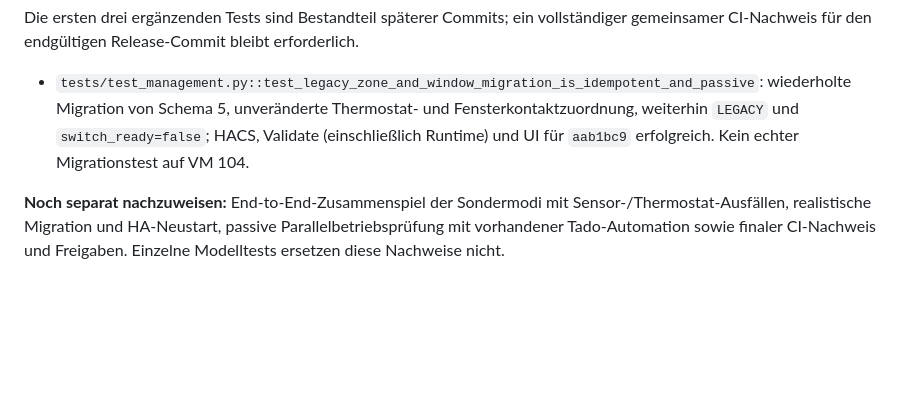
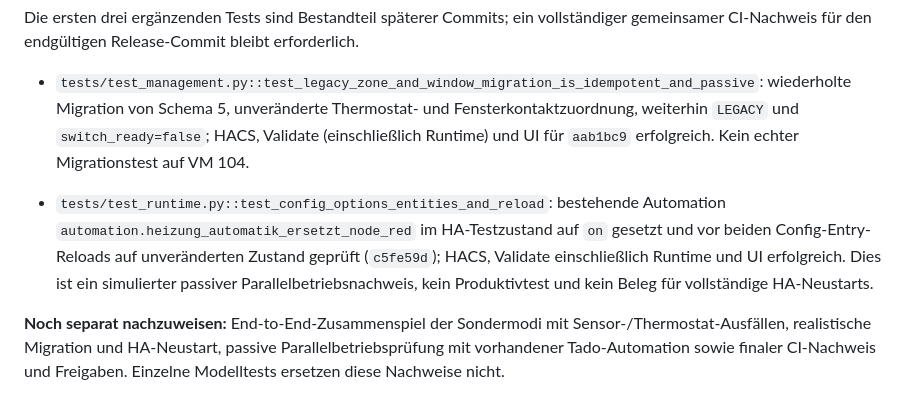
Before and after one commit to balronu/ha-smart-heating, a Markdown page: docs/PASSIVE_BETA_RELEASE_GATE.md, the part around the change. Rendered like a GitHub page; blank space fills up the shorter version.

Commit message:
docs: record passing passive Tado automation coexistence runtime check

```diff
--- a/docs/PASSIVE_BETA_RELEASE_GATE.md
+++ b/docs/PASSIVE_BETA_RELEASE_GATE.md
@@ -87,6 +87,8 @@ Die ersten drei ergänzenden Tests sind Bestandteil späterer Commits; ein volls
 
 - `tests/test_management.py::test_legacy_zone_and_window_migration_is_idempotent_and_passive`: wiederholte Migration von Schema 5, unveränderte Thermostat- und Fensterkontaktzuordnung, weiterhin `LEGACY` und `switch_ready=false`; HACS, Validate (einschließlich Runtime) und UI für `aab1bc9` erfolgreich. Kein echter Migrationstest auf VM 104.
 
+- `tests/test_runtime.py::test_config_options_entities_and_reload`: bestehende Automation `automation.heizung_automatik_ersetzt_node_red` im HA-Testzustand auf `on` gesetzt und vor beiden Config-Entry-Reloads auf unveränderten Zustand geprüft (`c5fe59d`); HACS, Validate einschließlich Runtime und UI erfolgreich. Dies ist ein simulierter passiver Parallelbetriebsnachweis, kein Produktivtest und kein Beleg für vollständige HA-Neustarts.
+
 **Noch separat nachzuweisen:** End-to-End-Zusammenspiel der Sondermodi mit Sensor-/Thermostat-Ausfällen, realistische Migration und HA-Neustart, passive Parallelbetriebsprüfung mit vorhandener Tado-Automation sowie finaler CI-Nachweis und Freigaben. Einzelne Modelltests ersetzen diese Nachweise nicht.
 
 **CI-Hinweis:** Eine leere Liste klassischer Commit-Statusmeldungen ist kein Beleg für grüne GitHub-Actions-Checks. Die drei relevanten Workflows und deren SHA müssen separat bestätigt werden. Mergefähigkeit allein ist ebenfalls keine Freigabe.
```
